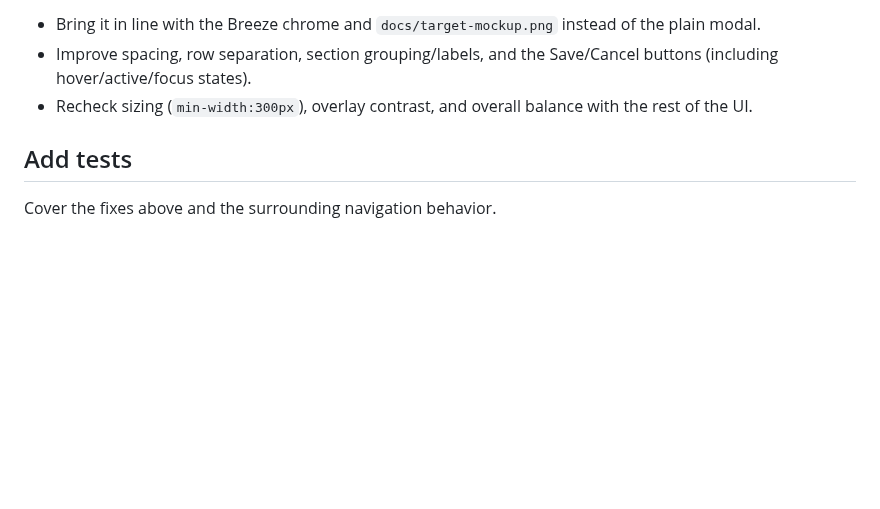
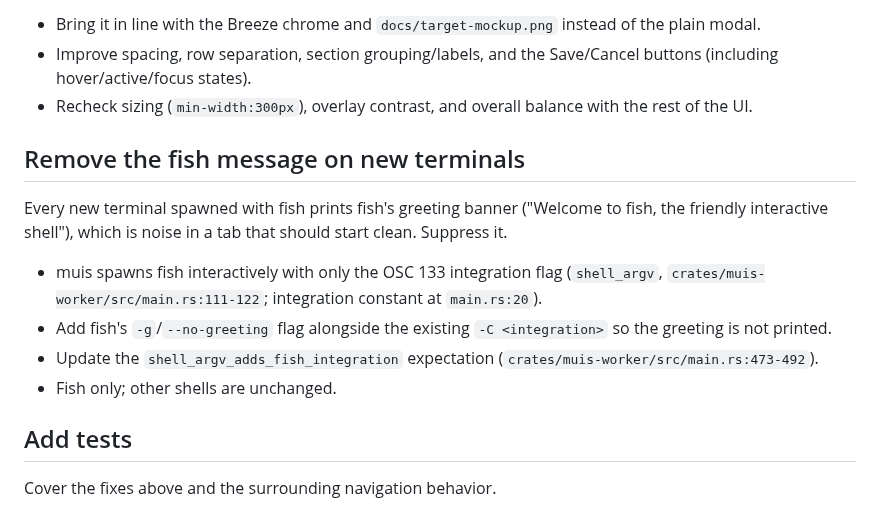
Before and after one commit to ruannnebornman/muis, a Markdown page: docs/bugfixes.md, the part around the change. Drawn GitHub-style; blank space fills up the shorter version.

Commit message:
Document removing the fish greeting
New fish terminals print the greeting banner; suppress it with -g.

```diff
--- a/docs/bugfixes.md
+++ b/docs/bugfixes.md
@@ -143,6 +143,21 @@ accent buttons (`src-ui/src/style.css:149-156`).
 - Recheck sizing (`min-width:300px`), overlay contrast, and overall
   balance with the rest of the UI.
 
+## Remove the fish message on new terminals
+
+Every new terminal spawned with fish prints fish's greeting banner
+("Welcome to fish, the friendly interactive shell"), which is noise in a
+tab that should start clean. Suppress it.
+
+- muis spawns fish interactively with only the OSC 133 integration flag
+  (`shell_argv`, `crates/muis-worker/src/main.rs:111-122`; integration
+  constant at `main.rs:20`).
+- Add fish's `-g`/`--no-greeting` flag alongside the existing
+  `-C <integration>` so the greeting is not printed.
+- Update the `shell_argv_adds_fish_integration` expectation
+  (`crates/muis-worker/src/main.rs:473-492`).
+- Fish only; other shells are unchanged.
+
 ## Add tests
 
 Cover the fixes above and the surrounding navigation behavior.
```
